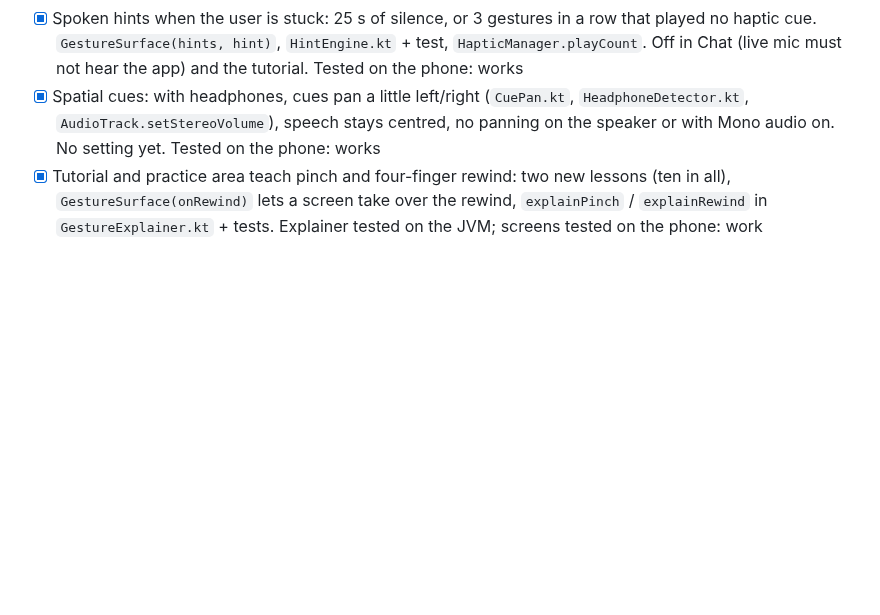
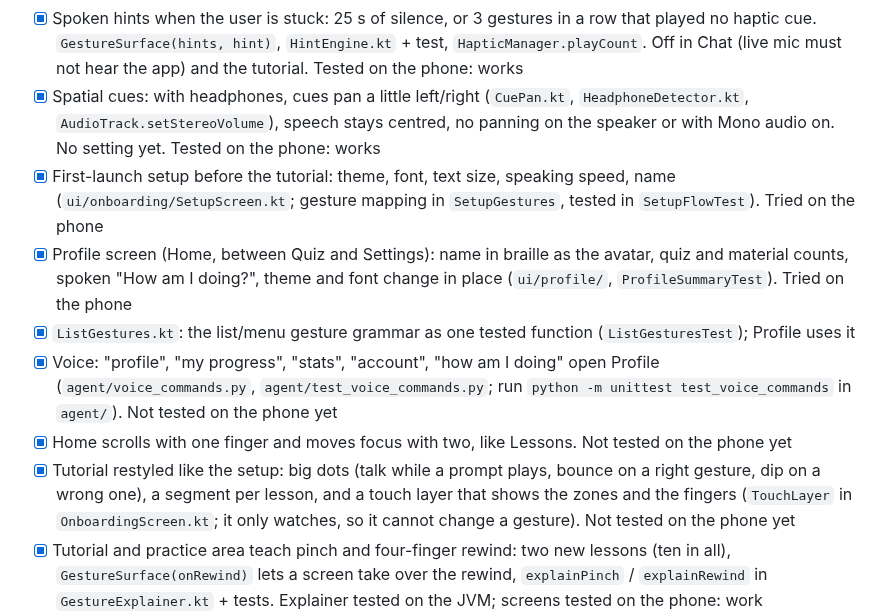
Before and after one commit to alekslime/Resonant-AI, a Markdown page: ROADMAP.md, the part around the change. GitHub-like rendering; blank space fills up the shorter version.

Commit message:
ROADMAP: setup, profile, voice, home scroll, tutorial visuals

```diff
--- a/ROADMAP.md
+++ b/ROADMAP.md
@@ -54,6 +54,12 @@ agent to join instead of falling back.
 - [x] Practice area (sandbox) after the tutorial lessons: every gesture is answered out loud with what it means, nothing is acted on. Swipe right twice to finish, left-edge hold leaves. `GestureExplainer.kt` + test. Tested on the phone: works
 - [x] Spoken hints when the user is stuck: 25 s of silence, or 3 gestures in a row that played no haptic cue. `GestureSurface(hints, hint)`, `HintEngine.kt` + test, `HapticManager.playCount`. Off in Chat (live mic must not hear the app) and the tutorial. Tested on the phone: works
 - [x] Spatial cues: with headphones, cues pan a little left/right (`CuePan.kt`, `HeadphoneDetector.kt`, `AudioTrack.setStereoVolume`), speech stays centred, no panning on the speaker or with Mono audio on. No setting yet. Tested on the phone: works
+- [x] First-launch setup before the tutorial: theme, font, text size, speaking speed, name (`ui/onboarding/SetupScreen.kt`; gesture mapping in `SetupGestures`, tested in `SetupFlowTest`). Tried on the phone
+- [x] Profile screen (Home, between Quiz and Settings): name in braille as the avatar, quiz and material counts, spoken "How am I doing?", theme and font change in place (`ui/profile/`, `ProfileSummaryTest`). Tried on the phone
+- [x] `ListGestures.kt`: the list/menu gesture grammar as one tested function (`ListGesturesTest`); Profile uses it
+- [x] Voice: "profile", "my progress", "stats", "account", "how am I doing" open Profile (`agent/voice_commands.py`, `agent/test_voice_commands.py`; run `python -m unittest test_voice_commands` in `agent/`). Not tested on the phone yet
+- [x] Home scrolls with one finger and moves focus with two, like Lessons. Not tested on the phone yet
+- [x] Tutorial restyled like the setup: big dots (talk while a prompt plays, bounce on a right gesture, dip on a wrong one), a segment per lesson, and a touch layer that shows the zones and the fingers (`TouchLayer` in `OnboardingScreen.kt`; it only watches, so it cannot change a gesture). Not tested on the phone yet
 - [x] Tutorial and practice area teach pinch and four-finger rewind: two new lessons (ten in all), `GestureSurface(onRewind)` lets a screen take over the rewind, `explainPinch` / `explainRewind` in `GestureExplainer.kt` + tests. Explainer tested on the JVM; screens tested on the phone: work
 - [x] Pause keeps its place: `AudioManager.resume()` plays the paused unit's audio from where it stopped (`ResumePlanner.kt` + test). Plain-TTS fallback, a speed change or Repeat still start the unit again. Planner tested on the JVM; not compiled or run on a device yet
 - [x] Theme preview in Settings: hold the middle on Color theme, Font or Text spacing, swipe left/right to preview live, tap keeps, right-edge hold cancels (`SettingsScreen.kt`, `OptionPicker.kt` + test). No detector change. Tap still cycles; TalkBack keeps tap-to-cycle (no entry action yet). Pure part tested on the JVM; tested on the phone: works
```
